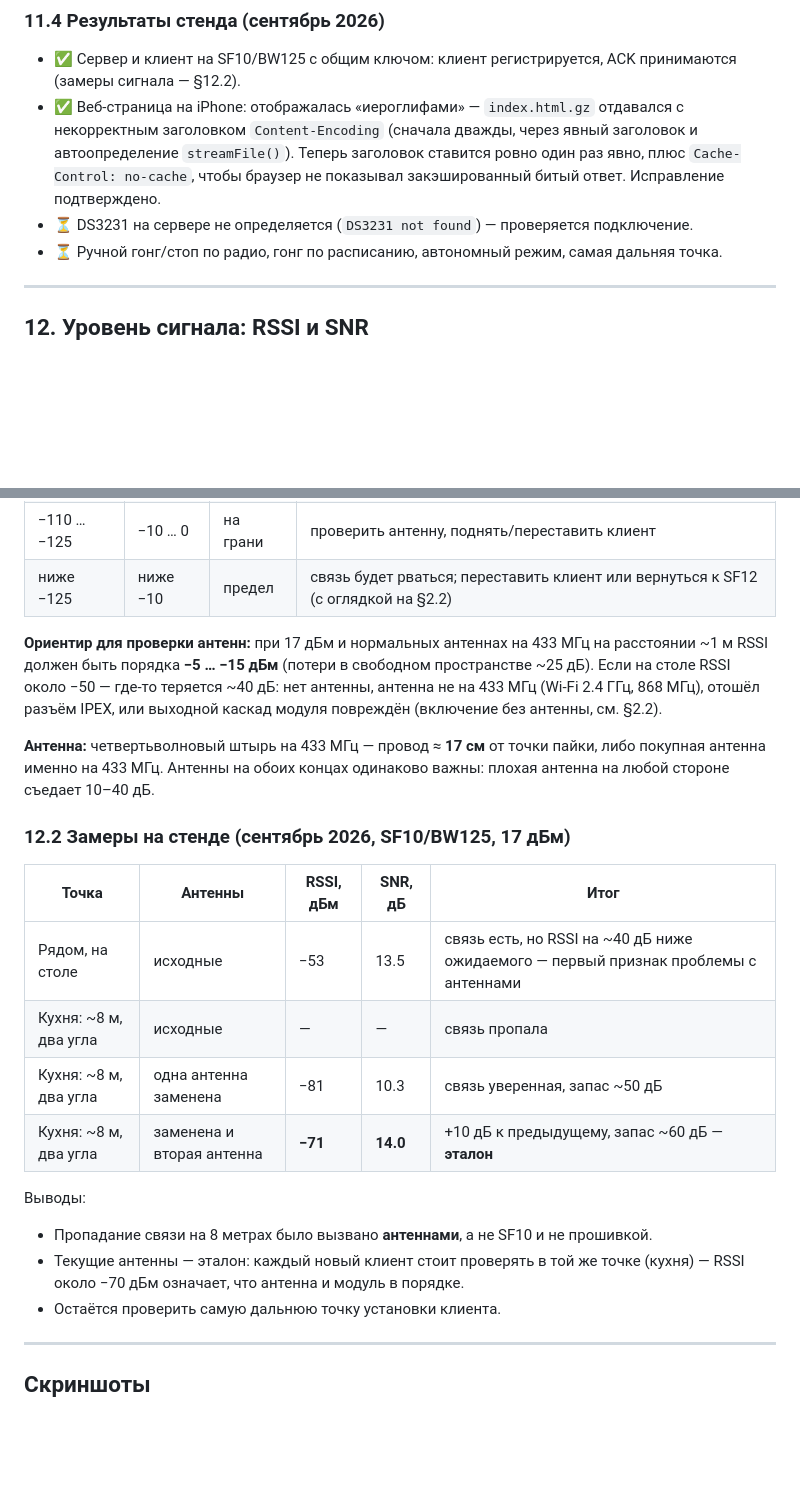
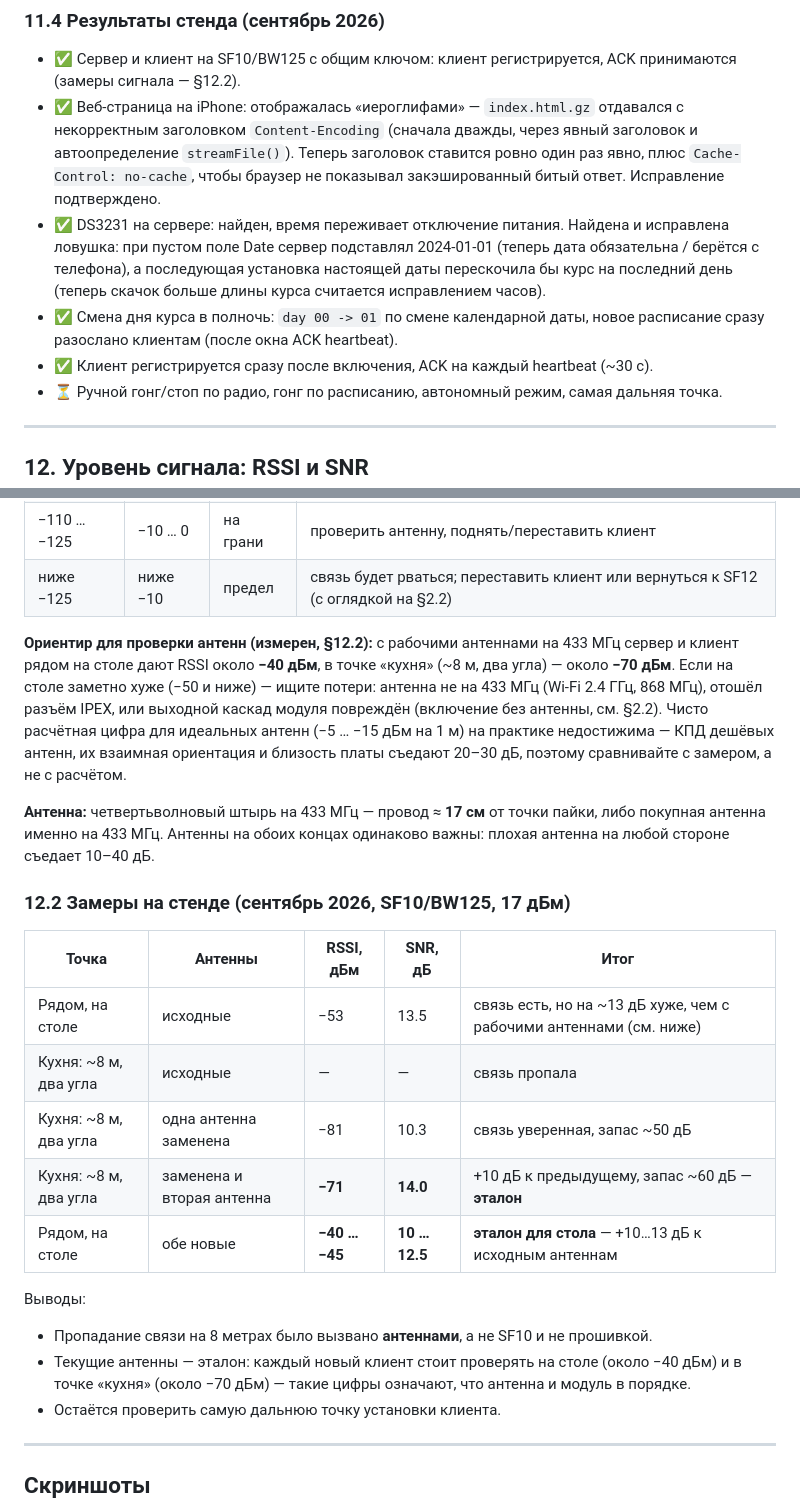
Before and after one commit to khapa77/gong-lora-system, a Markdown page: README.md, 2 parts joined by grey strips. Drawn GitHub-style; blank space fills up the shorter version.

Commit message:
docs: replace theoretical RSSI reference with measured one; stand results for DS3231, day switch, client ACK
Co-Authored-By: Claude Opus 5.5 <noreply@anthropic.com>

```diff
--- a/README.md
+++ b/README.md
@@ -516,8 +516,15 @@ SF12/BW31.25 → **SF10/BW125** (§2.2); минимальная длина HMAC-
   через явный заголовок и автоопределение `streamFile()`). Теперь заголовок
   ставится ровно один раз явно, плюс `Cache-Control: no-cache`, чтобы браузер
   не показывал закэшированный битый ответ. Исправление подтверждено.
-- ⏳ DS3231 на сервере не определяется (`DS3231 not found`) — проверяется
-  подключение.
+- ✅ DS3231 на сервере: найден, время переживает отключение питания.
+  Найдена и исправлена ловушка: при пустом поле Date сервер подставлял
+  2024-01-01 (теперь дата обязательна / берётся с телефона), а последующая
+  установка настоящей даты перескочила бы курс на последний день (теперь
+  скачок больше длины курса считается исправлением часов).
+- ✅ Смена дня курса в полночь: `day 00 -> 01` по смене календарной даты,
+  новое расписание сразу разослано клиентам (после окна ACK heartbeat).
+- ✅ Клиент регистрируется сразу после включения, ACK на каждый heartbeat
+  (~30 с).
 - ⏳ Ручной гонг/стоп по радио, гонг по расписанию, автономный режим, самая
   дальняя точка.
 
@@ -545,12 +552,15 @@ SF12/BW31.25 → **SF10/BW125** (§2.2); минимальная длина HMAC-
 | −110 … −125 | −10 … 0 | на грани | проверить антенну, поднять/переставить клиент |
 | ниже −125 | ниже −10 | предел | связь будет рваться; переставить клиент или вернуться к SF12 (с оглядкой на §2.2) |
 
-**Ориентир для проверки антенн:** при 17 дБм и нормальных антеннах на
-433 МГц на расстоянии ~1 м RSSI должен быть порядка **−5 … −15 дБм**
-(потери в свободном пространстве ~25 дБ). Если на столе RSSI около −50 —
-где-то теряется ~40 дБ: нет антенны, антенна не на 433 МГц (Wi-Fi 2.4 ГГц,
-868 МГц), отошёл разъём IPEX, или выходной каскад модуля повреждён
-(включение без антенны, см. §2.2).
+**Ориентир для проверки антенн (измерен, §12.2):** с рабочими антеннами на
+433 МГц сервер и клиент рядом на столе дают RSSI около **−40 дБм**, в точке
+«кухня» (~8 м, два угла) — около **−70 дБм**. Если на столе заметно хуже
+(−50 и ниже) — ищите потери: антенна не на 433 МГц (Wi-Fi 2.4 ГГц, 868 МГц),
+отошёл разъём IPEX, или выходной каскад модуля повреждён (включение без
+антенны, см. §2.2). Чисто расчётная цифра для идеальных антенн (−5 … −15 дБм
+на 1 м) на практике недостижима — КПД дешёвых антенн, их взаимная
+ориентация и близость платы съедают 20–30 дБ, поэтому сравнивайте с
+замером, а не с расчётом.
 
 **Антенна:** четвертьволновый штырь на 433 МГц — провод ≈ **17 см** от точки
 пайки, либо покупная антенна именно на 433 МГц. Антенны на обоих концах
@@ -560,16 +570,18 @@ SF12/BW31.25 → **SF10/BW125** (§2.2); минимальная длина HMAC-
 
 | Точка | Антенны | RSSI, дБм | SNR, дБ | Итог |
 |---|---|---|---|---|
-| Рядом, на столе | исходные | −53 | 13.5 | связь есть, но RSSI на ~40 дБ ниже ожидаемого — первый признак проблемы с антеннами |
+| Рядом, на столе | исходные | −53 | 13.5 | связь есть, но на ~13 дБ хуже, чем с рабочими антеннами (см. ниже) |
 | Кухня: ~8 м, два угла | исходные | — | — | связь пропала |
 | Кухня: ~8 м, два угла | одна антенна заменена | −81 | 10.3 | связь уверенная, запас ~50 дБ |
 | Кухня: ~8 м, два угла | заменена и вторая антенна | **−71** | **14.0** | +10 дБ к предыдущему, запас ~60 дБ — **эталон** |
+| Рядом, на столе | обе новые | **−40 … −45** | **10 … 12.5** | **эталон для стола** — +10…13 дБ к исходным антеннам |
 
 Выводы:
 - Пропадание связи на 8 метрах было вызвано **антеннами**, а не SF10 и не
   прошивкой.
-- Текущие антенны — эталон: каждый новый клиент стоит проверять в той же
-  точке (кухня) — RSSI около −70 дБм означает, что антенна и модуль в порядке.
+- Текущие антенны — эталон: каждый новый клиент стоит проверять на столе
+  (около −40 дБм) и в точке «кухня» (около −70 дБм) — такие цифры означают,
+  что антенна и модуль в порядке.
 - Остаётся проверить самую дальнюю точку установки клиента.
 
 ---
```
